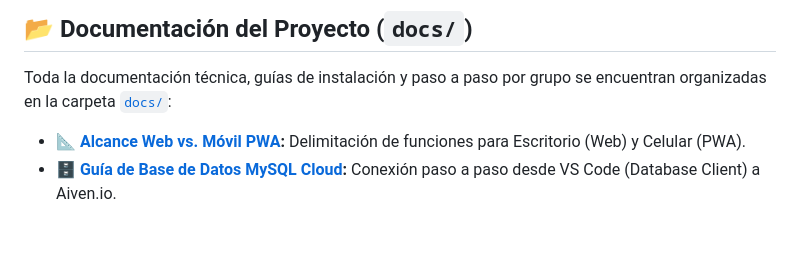
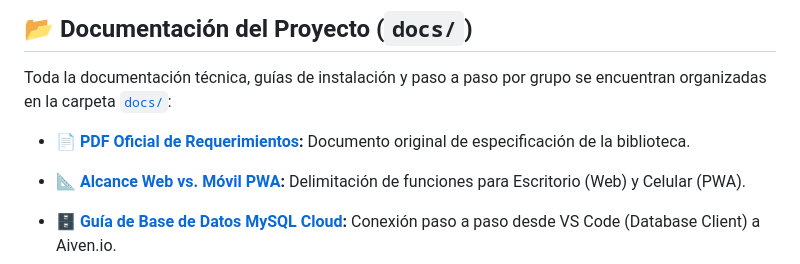
Before and after one commit to GESTIONBIBLIOTECA-2026/gestion-biblioteca-eestn5-2026, a Markdown page: README.md, the part around the change. Rendered like a GitHub page; blank space fills up the shorter version.

Commit message:
docs: vincular PDF oficial de requerimientos en el README

```diff
--- a/README.md
+++ b/README.md
@@ -19,7 +19,9 @@ El desarrollo se realiza de forma colaborativa entre los **Grupos 4, 5 y 6** del
 
 Toda la documentación técnica, guías de instalación y paso a paso por grupo se encuentran organizadas en la carpeta [`docs/`](docs/):
 
+* 📄 **[PDF Oficial de Requerimientos](docs/requerimientos-oficiales-grupo-b.pdf):** Documento original de especificación de la biblioteca.
 * 📐 **[Alcance Web vs. Móvil PWA](docs/alcance-web-vs-movil.md):** Delimitación de funciones para Escritorio (Web) y Celular (PWA).
+
 * 🗄️ **[Guía de Base de Datos MySQL Cloud](docs/guia-base-de-datos.md):** Conexión paso a paso desde VS Code (Database Client) a Aiven.io.
 * 🌿 **[Guía de Flujo Git & Gobernanza](docs/guia-git-flujo-trabajo.md):** Instrucciones de ramas y Pull Requests para Devs, Líderes y Admin.
 * 🚀 **Guías de Inicio a la Programación e Hilo Conductor por Sub-Equipo:**
```
